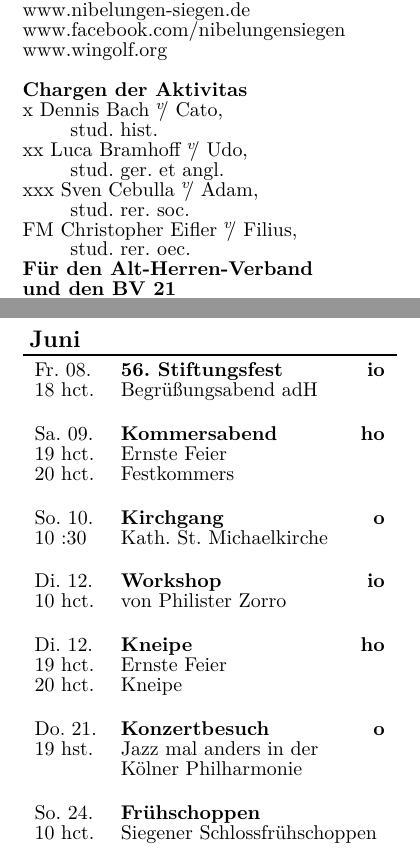
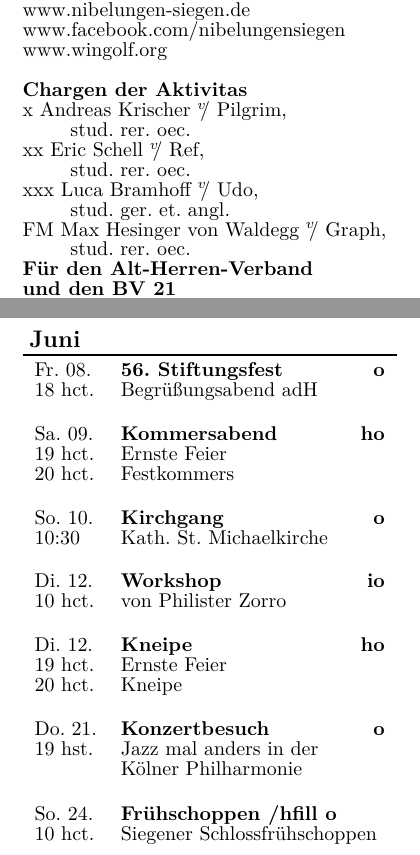
Before and after one commit to koneo/semesterprogramm, a LaTeX book (main.tex, which reads geruest.tex): two parts of pages 4 and 7 of 8, joined at a grey line, cut so that both start at the same text. Compiled offline with XeLaTeX.

Commit message:
corrections

```diff
--- a/geruest.tex
+++ b/geruest.tex
@@ -227,10 +227,6 @@ Mit gemeinsamen Veranstaltungen und gegenseitigen Besuchen pflegen wir das Bunde
 	\\
 	\textbf{Chargen der Aktivitas}\\
 	\setlength\parindent{24pt}
-    x	Dennis Bach \vulgo Cato,
-    \par stud. hist.\\
-    xx	Luca Bramhoff \vulgo Udo,
-    \par stud. ger. et angl.\\
-    xxx	Sven Cebulla \vulgo Adam,
-    \par stud. rer. soc.\\
-    FM	Christopher Eifler \vulgo Filius,
+	x	Andreas Krischer \vulgo Pilgrim,
+	\par stud. rer. oec.\\
+	xx	Eric Schell \vulgo Ref,
@@ -237,3 +236,4 @@ Mit gemeinsamen Veranstaltungen und gegenseitigen Besuchen pflegen wir das Bunde
+	FM	Max Hesinger von Waldegg \vulgo Graph,
 	\par stud. rer. oec.
 	\setlength\parindent{0pt}
 	\\
--- a/main.tex
+++ b/main.tex
@@ -61,7 +61,7 @@
 
 \veranstaltungB
 {Fr. 08.} {18 hct.} {}
-{56. Stiftungsfest\hfill io} {Begrüßungsabend adH}
+{56. Stiftungsfest\hfill o} {Begrüßungsabend adH}
 
 \veranstaltungC
 {Sa. 09.} {}
@@ -89,7 +89,7 @@
 
 \veranstaltungB
 {So. 24.} {10 hct.} {}
-{Frühschoppen}{Siegener Schlossfrühschoppen}
+{Frühschoppen /hfill o}{Siegener Schlossfrühschoppen}
 
 \neuerMonat{Juli}
 
```
Also changed, not shown: done/semesterprogramm2018ss.pdf, geruest.tex (3 more changed lines), main.tex (4 more changed lines). Lines whose indentation alone changed are shown as unchanged.
